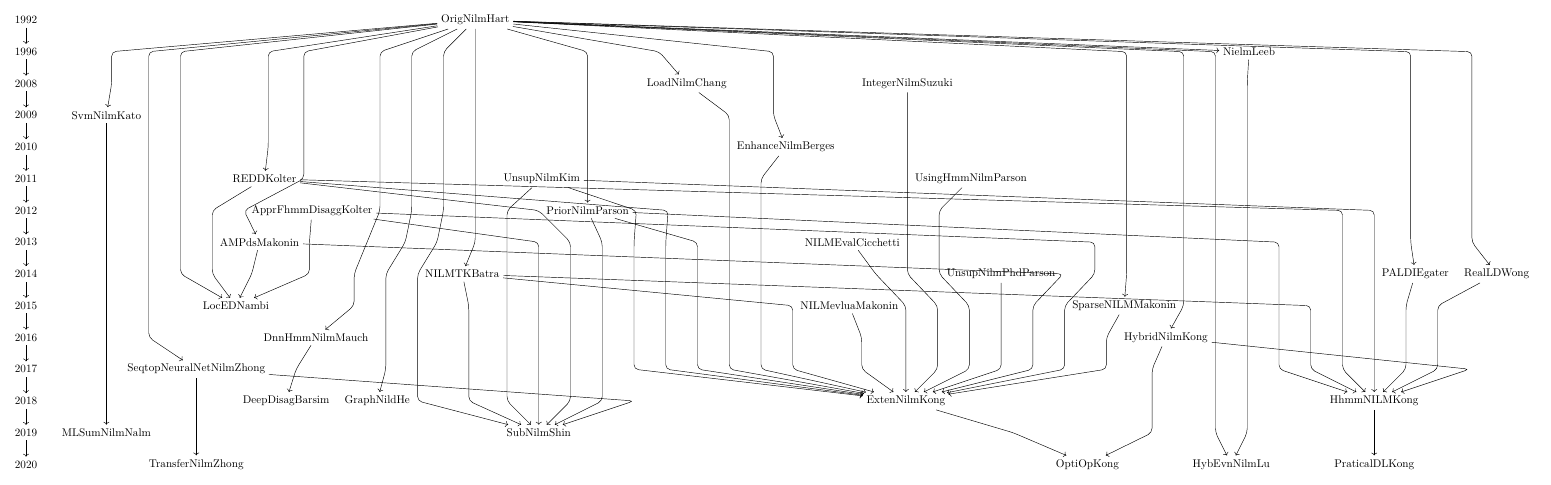
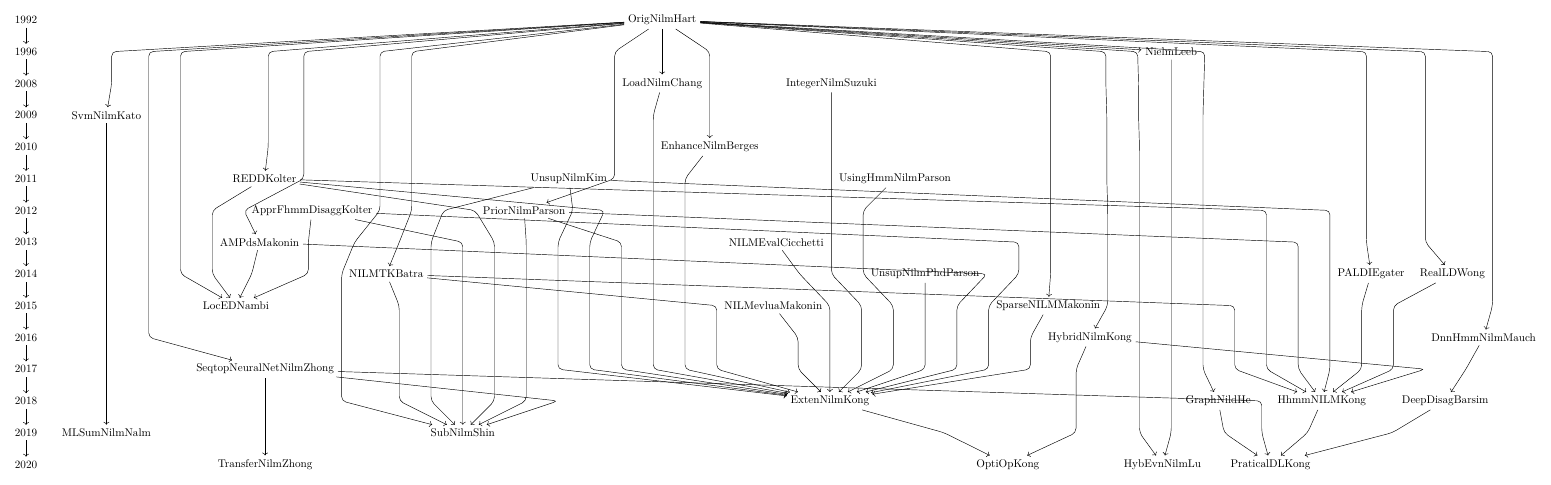
Before and after one commit to oneway3124/nilm-paperRelation-tikz-drawing, a LaTeX figure (NILM-paper-relationship.tex): the whole page. Compiled offline with LuaLaTeX.

Commit message:
practical deep learning NILM

```diff
--- a/NILM-paper-relationship.tex
+++ b/NILM-paper-relationship.tex
@@ -45,7 +45,7 @@
   {OrigNilmHart,REDDKolter,AMPdsMakonin,ApprFhmmDisaggKolter}->LocEDNambi,
   {NILMTKBatra,UnsupNilmKim,ApprFhmmDisaggKolter,REDDKolter,PriorNilmParson,SeqtopNeuralNetNilmZhong}->SubNilmShin,
   SvmNilmKato->MLSumNilmNalm,
-  HhmmNILMKong->PraticalDLKong,
+  {GraphNildHe,SeqtopNeuralNetNilmZhong,HhmmNILMKong,DeepDisagBarsim}->PraticalDLKong,
 
 };
 
```
Also changed, not shown: NILM-paper-relationship.pdf, 2 other files.
